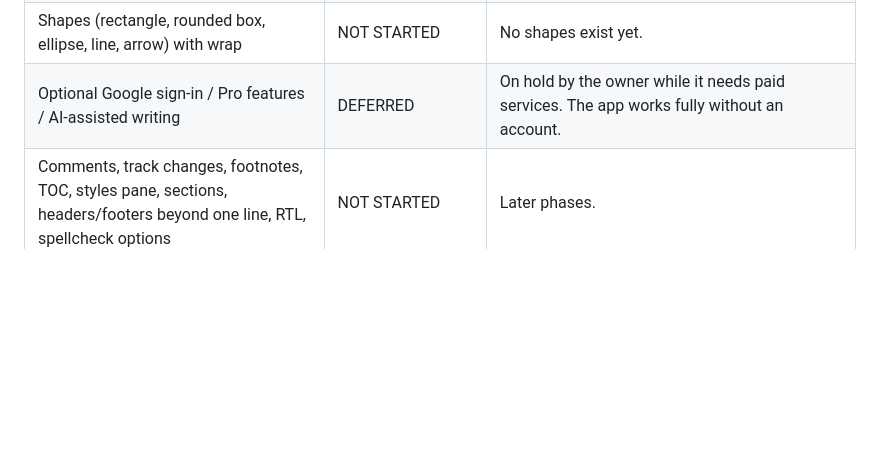
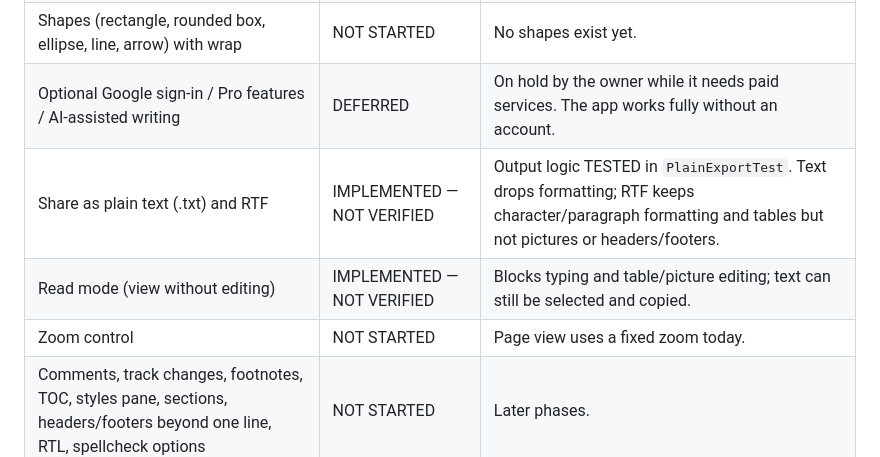
Before and after one commit to pixelslimited/Docxels, a Markdown page: DOCXELS_FEATURE_TRACKER.md, the part around the change. Drawn GitHub-style; blank space fills up the shorter version.

Commit message:
Tracker: TXT/RTF share, read mode

```diff
--- a/DOCXELS_FEATURE_TRACKER.md
+++ b/DOCXELS_FEATURE_TRACKER.md
@@ -164,4 +164,7 @@ Statuses: `NOT STARTED` · `IN PROGRESS` · `IMPLEMENTED — NOT VERIFIED` · `T
 | Text wrap for pictures (in line, top and bottom, square, tight, behind/in front) | NOT STARTED | Pictures are block items today. Plan: save/load the .docx wrap setting first, then in line / top and bottom in the editor; square and tight need a custom page layout. |
 | Shapes (rectangle, rounded box, ellipse, line, arrow) with wrap | NOT STARTED | No shapes exist yet. |
 | Optional Google sign-in / Pro features / AI-assisted writing | DEFERRED | On hold by the owner while it needs paid services. The app works fully without an account. |
+| Share as plain text (.txt) and RTF | IMPLEMENTED — NOT VERIFIED | Output logic TESTED in `PlainExportTest`. Text drops formatting; RTF keeps character/paragraph formatting and tables but not pictures or headers/footers. |
+| Read mode (view without editing) | IMPLEMENTED — NOT VERIFIED | Blocks typing and table/picture editing; text can still be selected and copied. |
+| Zoom control | NOT STARTED | Page view uses a fixed zoom today. |
 | Comments, track changes, footnotes, TOC, styles pane, sections, headers/footers beyond one line, RTL, spellcheck options | NOT STARTED | Later phases. |
```
